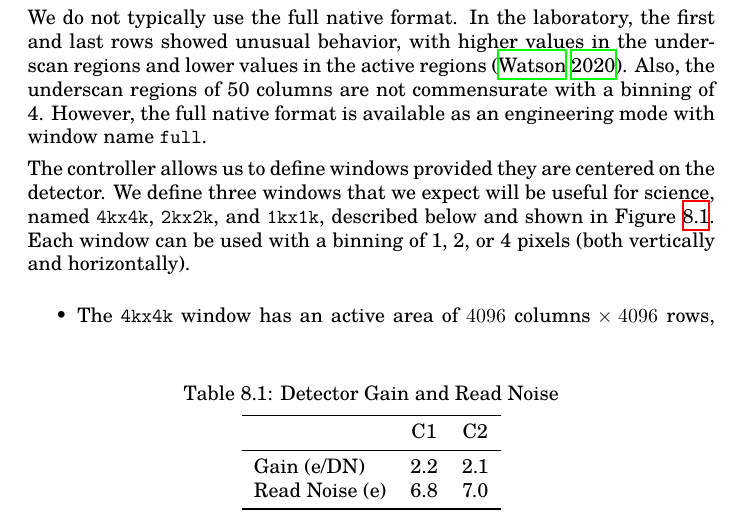
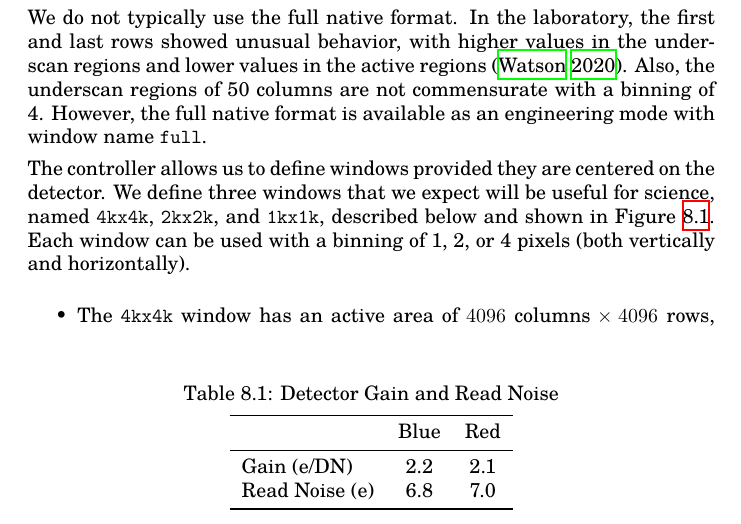
Before and after one commit to alanwatsonatwork/ddrago-observing-manual, a LaTeX thesis (main.tex, which reads detectors.tex): part of page 29 of 34, cut so that both start at the same text. Compiled offline with XeLaTeX; a missing font is replaced by an installed copy or a similar font.

Commit message:
Use "blue" and "red", not channel names, when referring to the CCDs

```diff
--- a/detectors.tex
+++ b/detectors.tex
@@ -28,7 +28,7 @@ The only read mode supported for science observations is read mode 0, which comb
 \medskip
 \begin{tabular}{lcc}
 \toprule
-&C1&C2\\
+&Blue&Red\\
 \midrule
 Gain (e/DN)&2.2&2.1\\
 Read Noise (e)&6.8&7.0\\
```
